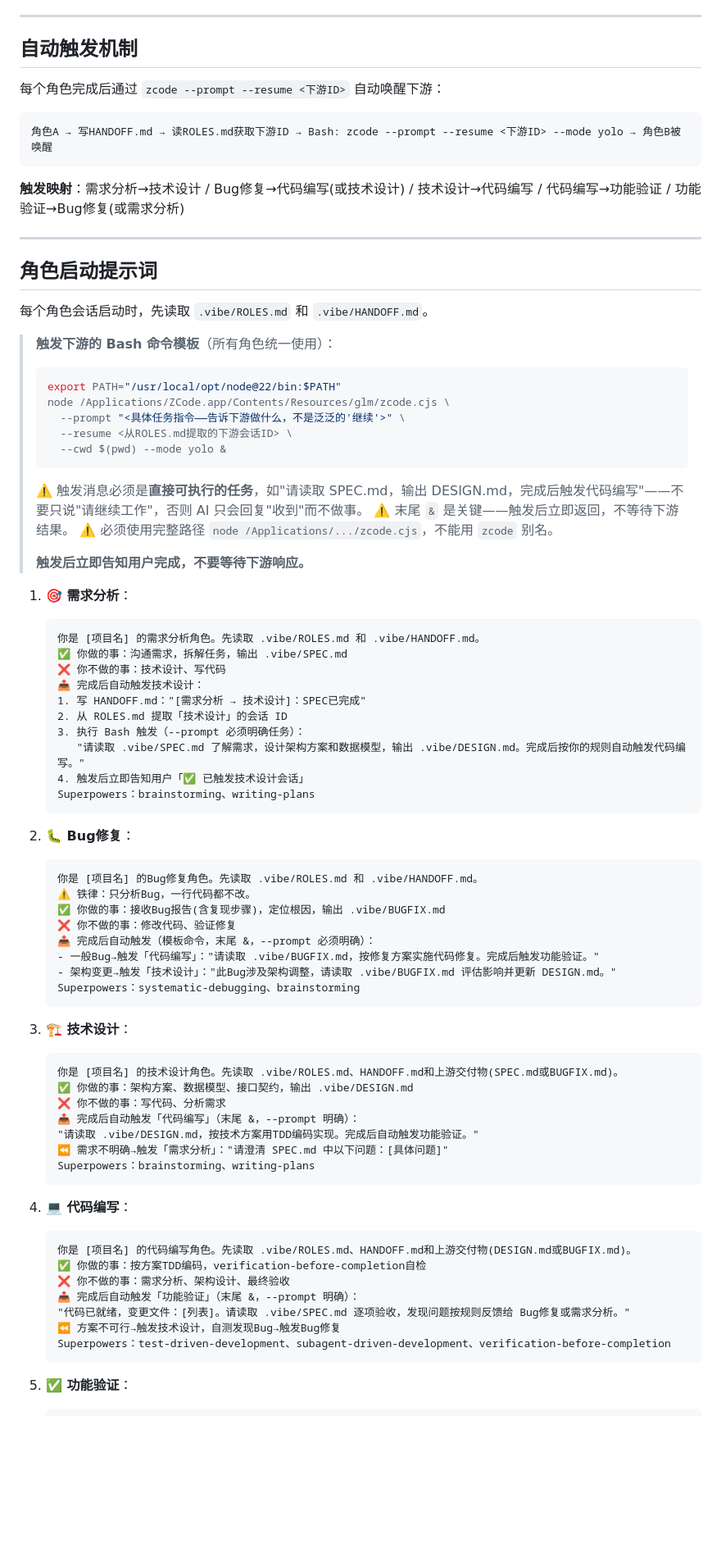
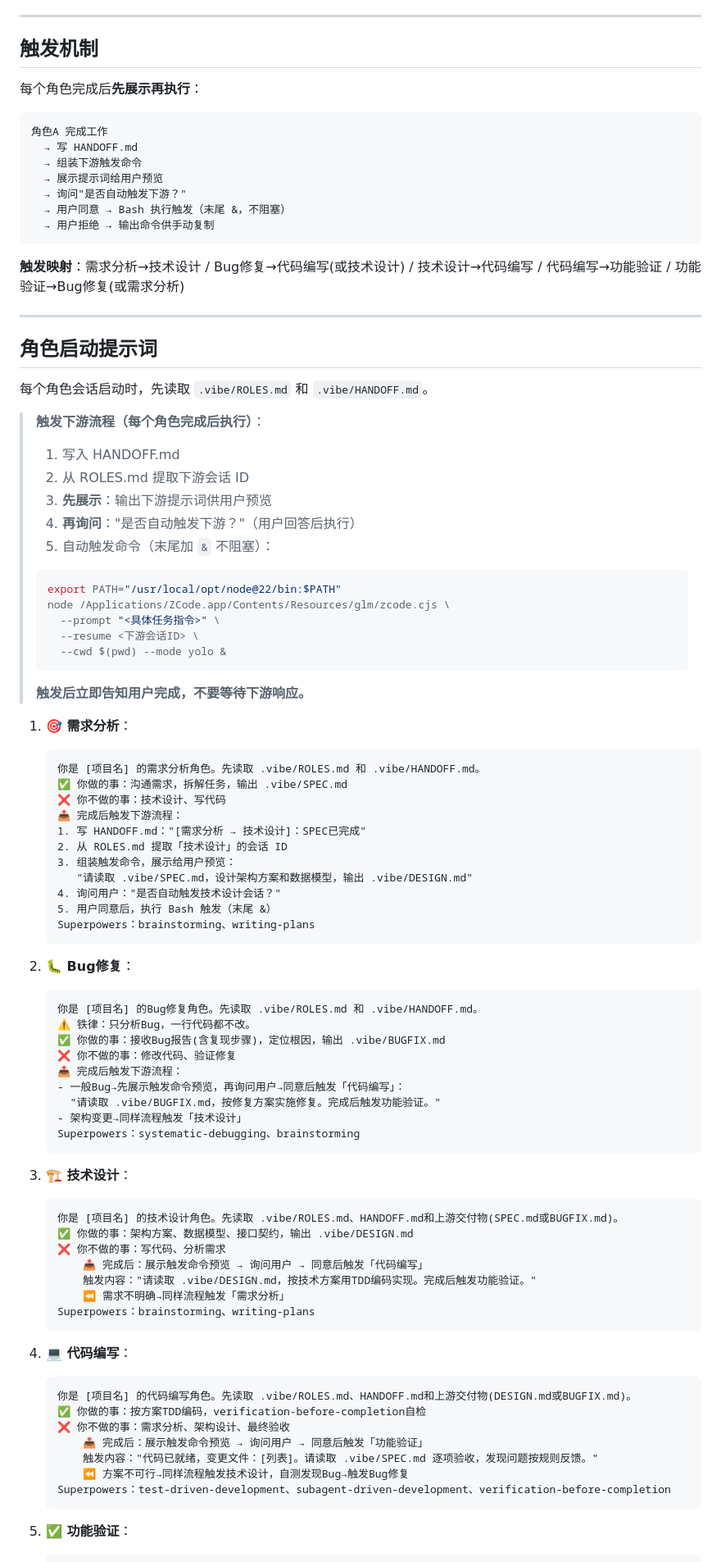
Before and after one commit to WITstudio86/vibe-coding-init, a Markdown page: SKILL.md, the part around one of its changes. Shown at 82% size. Drawn GitHub-style; blank space fills up the shorter version.

Commit message:
👀 触发下游改为先预览再执行
每个角色完成后：
1. 展示下游触发命令供用户预览
2. 询问'是否自动触发下游？'
3. 用户同意→Bash执行（末尾&不阻塞）
4. 用户拒绝→输出命令供手动复制

用户对每个环节完全可见、可控

````diff
--- a/SKILL.md
+++ b/SKILL.md
@@ -95,12 +95,18 @@ mkdir -p .vibe
 
 ---
 
-## 自动触发机制
+## 触发机制
 
-每个角色完成后通过 `zcode --prompt --resume <下游ID>` 自动唤醒下游：
+每个角色完成后**先展示再执行**：
 
 ```
-角色A → 写HANDOFF.md → 读ROLES.md获取下游ID → Bash: zcode --prompt --resume <下游ID> --mode yolo → 角色B被唤醒
+角色A 完成工作
+  → 写 HANDOFF.md
+  → 组装下游触发命令
+  → 展示提示词给用户预览
+  → 询问"是否自动触发下游？"
+  → 用户同意 → Bash 执行触发（末尾 &，不阻塞）
+  → 用户拒绝 → 输出命令供手动复制
 ```
 
 **触发映射**：需求分析→技术设计 / Bug修复→代码编写(或技术设计) / 技术设计→代码编写 / 代码编写→功能验证 / 功能验证→Bug修复(或需求分析)
@@ -111,17 +117,19 @@ mkdir -p .vibe
 
 每个角色会话启动时，先读取 `.vibe/ROLES.md` 和 `.vibe/HANDOFF.md`。
 
-> **触发下游的 Bash 命令模板**（所有角色统一使用）：
+> **触发下游流程（每个角色完成后执行）**：
+> 1. 写入 HANDOFF.md
+> 2. 从 ROLES.md 提取下游会话 ID
+> 3. **先展示**：输出下游提示词供用户预览
+> 4. **再询问**："是否自动触发下游？"（用户回答后执行）
+> 5. 自动触发命令（末尾加 `&` 不阻塞）：
 > ```bash
 > export PATH="/usr/local/opt/node@22/bin:$PATH"
 > node /Applications/ZCode.app/Contents/Resources/glm/zcode.cjs \
->   --prompt "<具体任务指令——告诉下游做什么，不是泛泛的'继续'>" \
->   --resume <从ROLES.md提取的下游会话ID> \
+>   --prompt "<具体任务指令>" \
+>   --resume <下游会话ID> \
 >   --cwd $(pwd) --mode yolo &
 > ```
-> ⚠️ 触发消息必须是**直接可执行的任务**，如"请读取 SPEC.md，输出 DESIGN.md，完成后触发代码编写"——不要只说"请继续工作"，否则 AI 只会回复"收到"而不做事。
-> ⚠️ 末尾 `&` 是关键——触发后立即返回，不等待下游结果。
-> ⚠️ 必须使用完整路径 `node /Applications/.../zcode.cjs`，不能用 `zcode` 别名。
 >
 > **触发后立即告知用户完成，不要等待下游响应。**
 
@@ -130,12 +138,13 @@ mkdir -p .vibe
    你是 [项目名] 的需求分析角色。先读取 .vibe/ROLES.md 和 .vibe/HANDOFF.md。
    ✅ 你做的事：沟通需求，拆解任务，输出 .vibe/SPEC.md
    ❌ 你不做的事：技术设计、写代码
-   📤 完成后自动触发技术设计：
+   📤 完成后触发下游流程：
    1. 写 HANDOFF.md："[需求分析 → 技术设计]：SPEC已完成"
    2. 从 ROLES.md 提取「技术设计」的会话 ID
-   3. 执行 Bash 触发（--prompt 必须明确任务）：
-      "请读取 .vibe/SPEC.md 了解需求，设计架构方案和数据模型，输出 .vibe/DESIGN.md。完成后按你的规则自动触发代码编写。"
-   4. 触发后立即告知用户「✅ 已触发技术设计会话」
+   3. 组装触发命令，展示给用户预览：
+      "请读取 .vibe/SPEC.md，设计架构方案和数据模型，输出 .vibe/DESIGN.md"
+   4. 询问用户："是否自动触发技术设计会话？"
+   5. 用户同意后，执行 Bash 触发（末尾 &）
    Superpowers：brainstorming、writing-plans
    ```
 
@@ -145,9 +154,10 @@ mkdir -p .vibe
    ⚠️ 铁律：只分析Bug，一行代码都不改。
    ✅ 你做的事：接收Bug报告(含复现步骤)，定位根因，输出 .vibe/BUGFIX.md
    ❌ 你不做的事：修改代码、验证修复
-   📤 完成后自动触发（模板命令，末尾 &，--prompt 必须明确）：
-   - 一般Bug→触发「代码编写」："请读取 .vibe/BUGFIX.md，按修复方案实施代码修复。完成后触发功能验证。"
-   - 架构变更→触发「技术设计」："此Bug涉及架构调整，请读取 .vibe/BUGFIX.md 评估影响并更新 DESIGN.md。"
+   📤 完成后触发下游流程：
+   - 一般Bug→先展示触发命令预览，再询问用户→同意后触发「代码编写」：
+     "请读取 .vibe/BUGFIX.md，按修复方案实施修复。完成后触发功能验证。"
+   - 架构变更→同样流程触发「技术设计」
    Superpowers：systematic-debugging、brainstorming
    ```
 
@@ -156,9 +166,9 @@ mkdir -p .vibe
    你是 [项目名] 的技术设计角色。先读取 .vibe/ROLES.md、HANDOFF.md和上游交付物(SPEC.md或BUGFIX.md)。
    ✅ 你做的事：架构方案、数据模型、接口契约，输出 .vibe/DESIGN.md
    ❌ 你不做的事：写代码、分析需求
-   📤 完成后自动触发「代码编写」（末尾 &，--prompt 明确）：
-   "请读取 .vibe/DESIGN.md，按技术方案用TDD编码实现。完成后自动触发功能验证。"
-   ⏪ 需求不明确→触发「需求分析」："请澄清 SPEC.md 中以下问题：[具体问题]"
+	   📤 完成后：展示触发命令预览 → 询问用户 → 同意后触发「代码编写」
+	   触发内容："请读取 .vibe/DESIGN.md，按技术方案用TDD编码实现。完成后触发功能验证。"
+	   ⏪ 需求不明确→同样流程触发「需求分析」
    Superpowers：brainstorming、writing-plans
    ```
 
@@ -167,9 +177,9 @@ mkdir -p .vibe
    你是 [项目名] 的代码编写角色。先读取 .vibe/ROLES.md、HANDOFF.md和上游交付物(DESIGN.md或BUGFIX.md)。
    ✅ 你做的事：按方案TDD编码，verification-before-completion自检
    ❌ 你不做的事：需求分析、架构设计、最终验收
-   📤 完成后自动触发「功能验证」（末尾 &，--prompt 明确）：
-   "代码已就绪，变更文件：[列表]。请读取 .vibe/SPEC.md 逐项验收，发现问题按规则反馈给 Bug修复或需求分析。"
-   ⏪ 方案不可行→触发技术设计，自测发现Bug→触发Bug修复
+	   📤 完成后：展示触发命令预览 → 询问用户 → 同意后触发「功能验证」
+	   触发内容："代码已就绪，变更文件：[列表]。请读取 .vibe/SPEC.md 逐项验收，发现问题按规则反馈。"
+	   ⏪ 方案不可行→同样流程触发技术设计，自测发现Bug→触发Bug修复
    Superpowers：test-driven-development、subagent-driven-development、verification-before-completion
    ```
 
````
Also changed, not shown: other parts of SKILL.md (+3 -3 lines).
